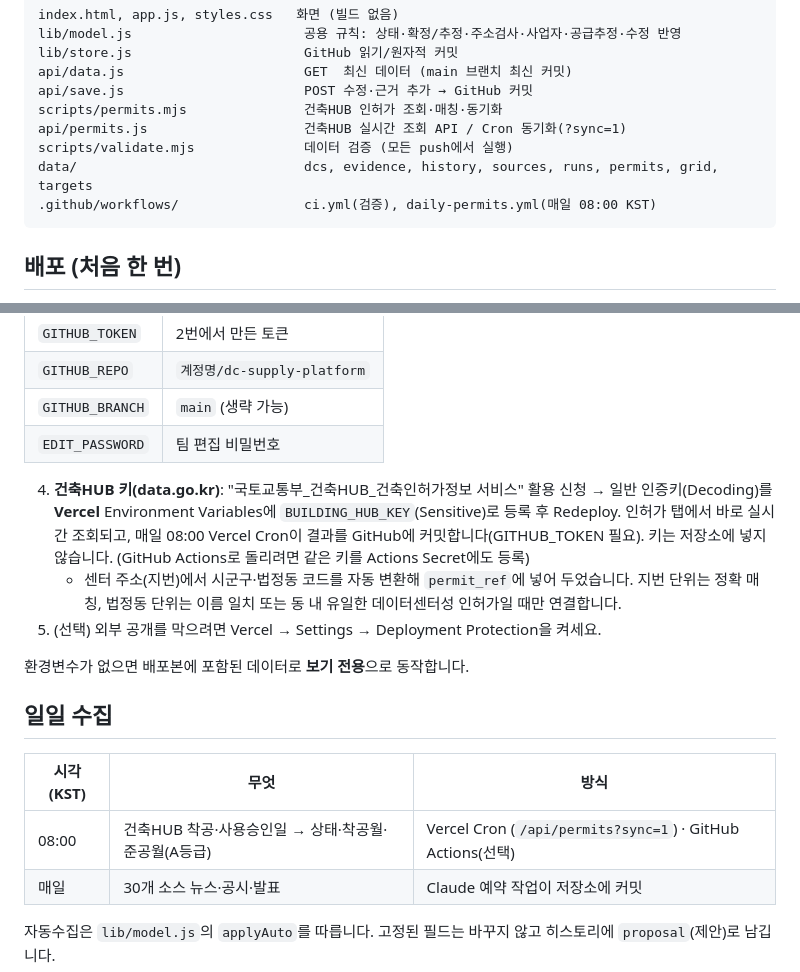
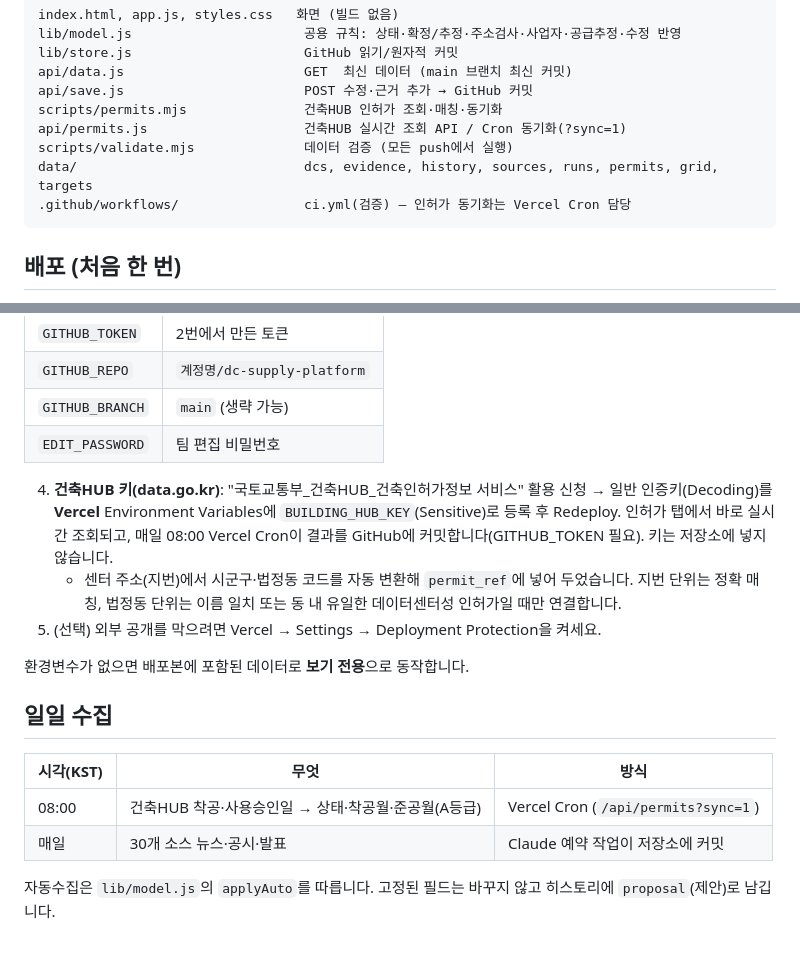
Before and after one commit to jaehoon1024/dc-supply-platform, a Markdown page: README.md, 2 parts joined by grey strips. GitHub-like rendering; blank space fills up the shorter version.

Commit message:
README: 인허가 동기화 Vercel Cron 일원화 반영
Co-Authored-By: Claude Opus 5.5 <noreply@anthropic.com>
Claude-Session: https://claude.ai/code/session_01DgGEseN1Eih3ZbacWbCwbC

````diff
--- a/README.md
+++ b/README.md
@@ -25,7 +25,7 @@ scripts/permits.mjs               건축HUB 인허가 조회·매칭·동기화
 api/permits.js                    건축HUB 실시간 조회 API / Cron 동기화(?sync=1)
 scripts/validate.mjs              데이터 검증 (모든 push에서 실행)
 data/                             dcs, evidence, history, sources, runs, permits, grid, targets
-.github/workflows/                ci.yml(검증), daily-permits.yml(매일 08:00 KST)
+.github/workflows/                ci.yml(검증) — 인허가 동기화는 Vercel Cron 담당
 ```
 
 ## 배포 (처음 한 번)
@@ -41,7 +41,7 @@ data/                             dcs, evidence, history, sources, runs, permits
 | `GITHUB_BRANCH` | `main` (생략 가능) |
 | `EDIT_PASSWORD` | 팀 편집 비밀번호 |
 
-4. **건축HUB 키(data.go.kr)**: "국토교통부_건축HUB_건축인허가정보 서비스" 활용 신청 → 일반 인증키(Decoding)를 **Vercel** Environment Variables에 `BUILDING_HUB_KEY`(Sensitive)로 등록 후 Redeploy. 인허가 탭에서 바로 실시간 조회되고, 매일 08:00 Vercel Cron이 결과를 GitHub에 커밋합니다(GITHUB_TOKEN 필요). 키는 저장소에 넣지 않습니다. (GitHub Actions로 돌리려면 같은 키를 Actions Secret에도 등록)
+4. **건축HUB 키(data.go.kr)**: "국토교통부_건축HUB_건축인허가정보 서비스" 활용 신청 → 일반 인증키(Decoding)를 **Vercel** Environment Variables에 `BUILDING_HUB_KEY`(Sensitive)로 등록 후 Redeploy. 인허가 탭에서 바로 실시간 조회되고, 매일 08:00 Vercel Cron이 결과를 GitHub에 커밋합니다(GITHUB_TOKEN 필요). 키는 저장소에 넣지 않습니다.
    - 센터 주소(지번)에서 시군구·법정동 코드를 자동 변환해 `permit_ref`에 넣어 두었습니다. 지번 단위는 정확 매칭, 법정동 단위는 이름 일치 또는 동 내 유일한 데이터센터성 인허가일 때만 연결합니다.
 5. (선택) 외부 공개를 막으려면 Vercel → Settings → Deployment Protection을 켜세요.
 
@@ -51,7 +51,7 @@ data/                             dcs, evidence, history, sources, runs, permits
 
 | 시각(KST) | 무엇 | 방식 |
 |---|---|---|
-| 08:00 | 건축HUB 착공·사용승인일 → 상태·착공월·준공월(A등급) | Vercel Cron (`/api/permits?sync=1`) · GitHub Actions(선택) |
+| 08:00 | 건축HUB 착공·사용승인일 → 상태·착공월·준공월(A등급) | Vercel Cron (`/api/permits?sync=1`) |
 | 매일 | 30개 소스 뉴스·공시·발표 | Claude 예약 작업이 저장소에 커밋 |
 
 자동수집은 `lib/model.js`의 `applyAuto`를 따릅니다. 고정된 필드는 바꾸지 않고 히스토리에 `proposal`(제안)로 남깁니다.
````
